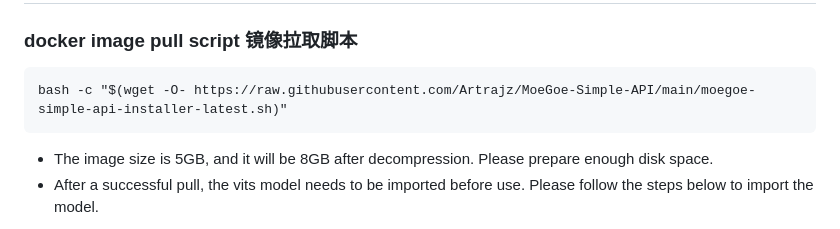
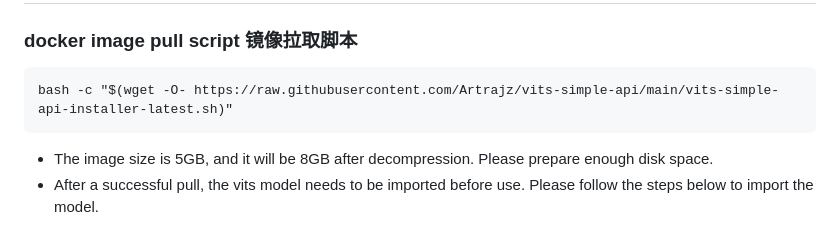
Before and after one commit to Artrajz/vits-simple-api, a Markdown page: README.md, the part around the change. GitHub-like rendering.

Commit message:
docs:update pull script

````diff
--- a/README.md
+++ b/README.md
@@ -46,7 +46,7 @@ demo：`https://api.artrajz.cn/py/voice?text=你好,こんにちは&id=142`
 ### docker image pull script 镜像拉取脚本
 
 ```
-bash -c "$(wget -O- https://raw.githubusercontent.com/Artrajz/MoeGoe-Simple-API/main/moegoe-simple-api-installer-latest.sh)"
+bash -c "$(wget -O- https://raw.githubusercontent.com/Artrajz/vits-simple-api/main/vits-simple-api-installer-latest.sh)"
 ```
 
 - The image size is 5GB, and it will be 8GB after decompression. Please prepare enough disk space.
````
